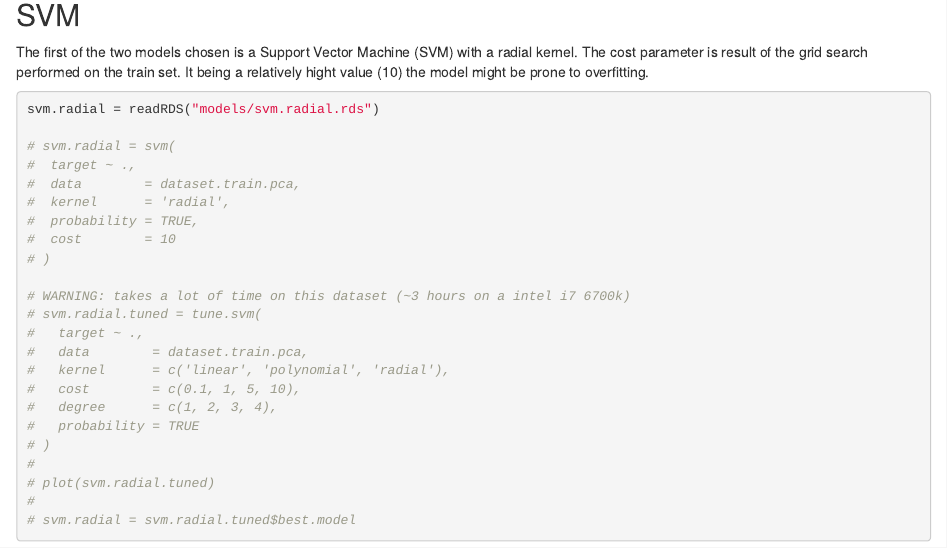
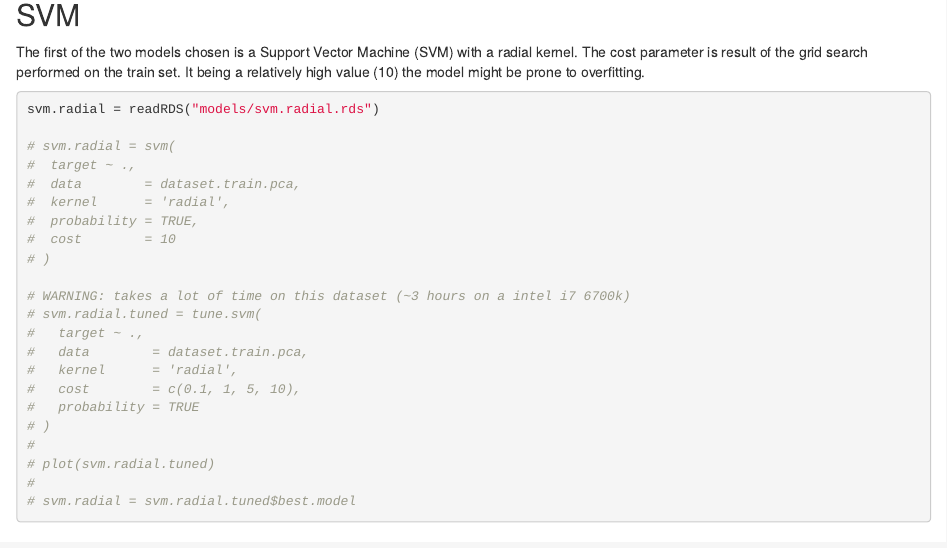
Before and after one commit to LorenzoOlearo/stellar-classification-machine-learning, an R Markdown document (main-pretrained.Rmd): the page in a window 1100 px wide, from 9750 px down. Rendered offline with R 4.5, knitr and Pandoc, with nearby package versions; some code elsewhere in the file could not run offline.

Commit message:
Fix tune svm

````diff
--- a/main-pretrained.Rmd
+++ b/main-pretrained.Rmd
@@ -295,7 +295,7 @@ dataset.test$target <- factor(dataset.test.target)
 
 ## SVM
 
-The first of the two models chosen is a Support Vector Machine (SVM) with a radial kernel. The cost parameter is result of the grid search performed on the train set. It being a relatively hight value (10) the model might be prone to overfitting.
+The first of the two models chosen is a Support Vector Machine (SVM) with a radial kernel. The cost parameter is result of the grid search performed on the train set. It being a relatively high value (10) the model might be prone to overfitting.
 
 ```{r}
 
@@ -313,9 +313,8 @@ svm.radial = readRDS("models/svm.radial.rds")
 # svm.radial.tuned = tune.svm(
 #   target ~ .,
 #   data        = dataset.train.pca,
-#   kernel      = c('linear', 'polynomial', 'radial'),
+#   kernel      = 'radial',
 #   cost        = c(0.1, 1, 5, 10),
-#   degree      = c(1, 2, 3, 4),
 #   probability = TRUE
 # )
 #
````
Also changed, not shown: main.Rmd (+2 -3 lines).
